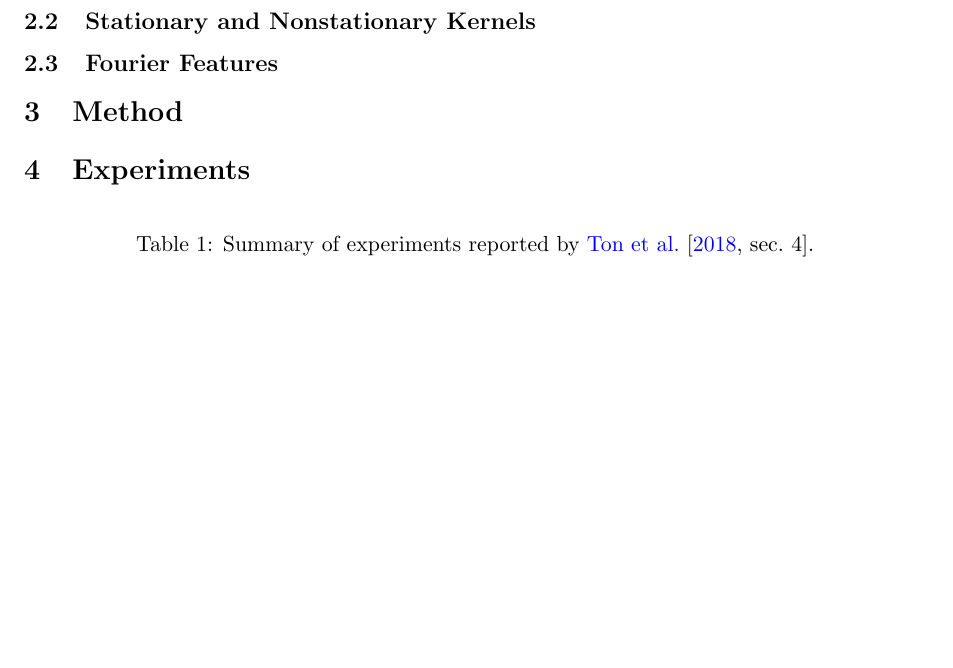
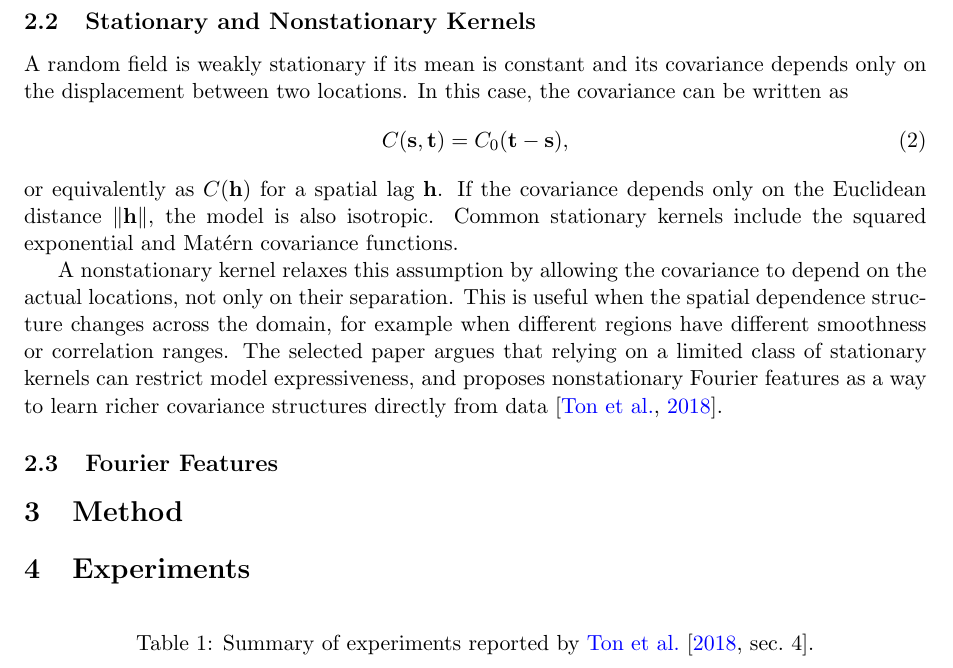
Before and after one commit to zhou-zhichao/Spatial-project-report, a LaTeX paper (main.tex): part of page 2 of 2, cut so that both start at the same text, the shorter picture padded with empty space. Compiled offline with pdfLaTeX.

Commit message:
Add stationary kernel background

```diff
--- a/main.tex
+++ b/main.tex
@@ -56,7 +56,13 @@ In spatial modelling, the covariance function, or kernel, controls how observati
 
 \subsection{Stationary and Nonstationary Kernels}
 
-% Explain stationary and nonstationary kernels here.
+A random field is weakly stationary if its mean is constant and its covariance depends only on the displacement between two locations. In this case, the covariance can be written as
+\begin{equation}
+  C(\mathbf{s}, \mathbf{t}) = C_0(\mathbf{t}-\mathbf{s}),
+\end{equation}
+or equivalently as $C(\mathbf{h})$ for a spatial lag $\mathbf{h}$. If the covariance depends only on the Euclidean distance $\|\mathbf{h}\|$, the model is also isotropic. Common stationary kernels include the squared exponential and Mat\'ern covariance functions.
+
+A nonstationary kernel relaxes this assumption by allowing the covariance to depend on the actual locations, not only on their separation. This is useful when the spatial dependence structure changes across the domain, for example when different regions have different smoothness or correlation ranges. The selected paper argues that relying on a limited class of stationary kernels can restrict model expressiveness, and proposes nonstationary Fourier features as a way to learn richer covariance structures directly from data \citep{ton2018spatial}.
 
 \subsection{Fourier Features}
 
```
